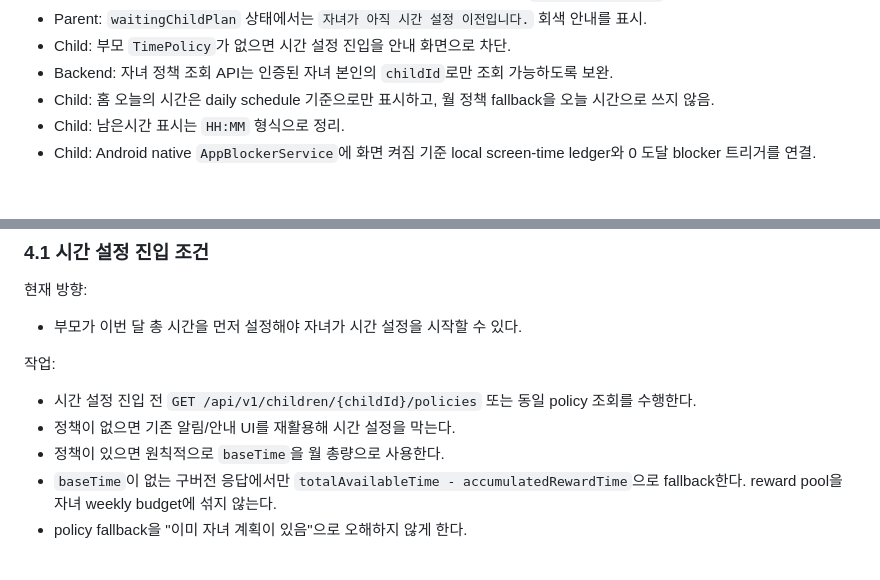
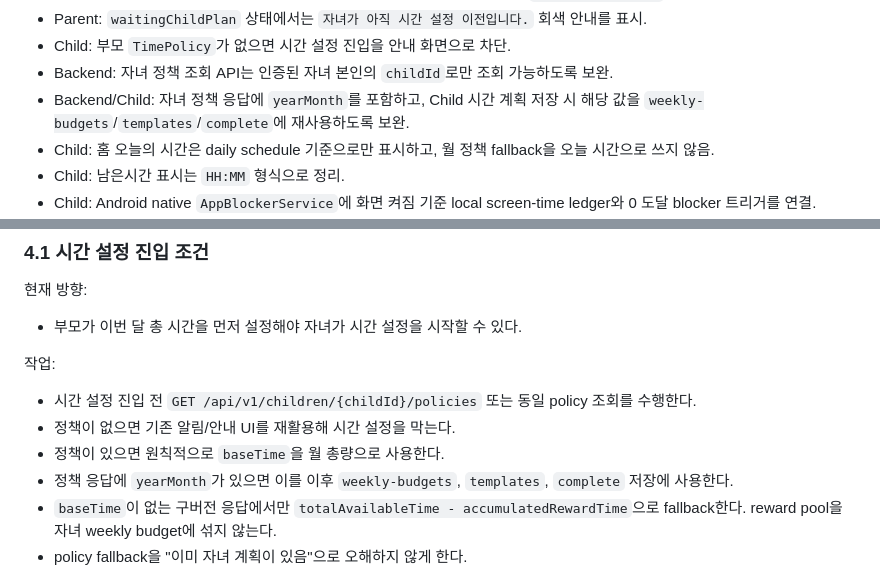
Before and after one commit to yeongJD/Quad-S-Team12-App-Parent, a Markdown page: docs/rebaseline-work-items.md, 2 parts joined by grey strips. Drawn GitHub-style; blank space fills up the shorter version.

Commit message:
docs: record child policy year month contract

```diff
--- a/docs/rebaseline-work-items.md
+++ b/docs/rebaseline-work-items.md
@@ -84,6 +84,7 @@
 - Parent: `waitingChildPlan` 상태에서는 `자녀가 아직 시간 설정 이전입니다.` 회색 안내를 표시.
 - Child: 부모 `TimePolicy`가 없으면 시간 설정 진입을 안내 화면으로 차단.
 - Backend: 자녀 정책 조회 API는 인증된 자녀 본인의 `childId`로만 조회 가능하도록 보완.
+- Backend/Child: 자녀 정책 응답에 `yearMonth`를 포함하고, Child 시간 계획 저장 시 해당 값을 `weekly-budgets`/`templates`/`complete`에 재사용하도록 보완.
 - Child: 홈 오늘의 시간은 daily schedule 기준으로만 표시하고, 월 정책 fallback을 오늘 시간으로 쓰지 않음.
 - Child: 남은시간 표시는 `HH:MM` 형식으로 정리.
 - Child: Android native `AppBlockerService`에 화면 켜짐 기준 local screen-time ledger와 0 도달 blocker 트리거를 연결.
@@ -240,6 +241,7 @@
 - 시간 설정 진입 전 `GET /api/v1/children/{childId}/policies` 또는 동일 policy 조회를 수행한다.
 - 정책이 없으면 기존 알림/안내 UI를 재활용해 시간 설정을 막는다.
 - 정책이 있으면 원칙적으로 `baseTime`을 월 총량으로 사용한다.
+- 정책 응답에 `yearMonth`가 있으면 이를 이후 `weekly-budgets`, `templates`, `complete` 저장에 사용한다.
 - `baseTime`이 없는 구버전 응답에서만 `totalAvailableTime - accumulatedRewardTime`으로 fallback한다. reward pool을 자녀 weekly budget에 섞지 않는다.
 - policy fallback을 "이미 자녀 계획이 있음"으로 오해하지 않게 한다.
 
```
Also changed, not shown: docs/live-api-contract.md (+2 -0 lines).
